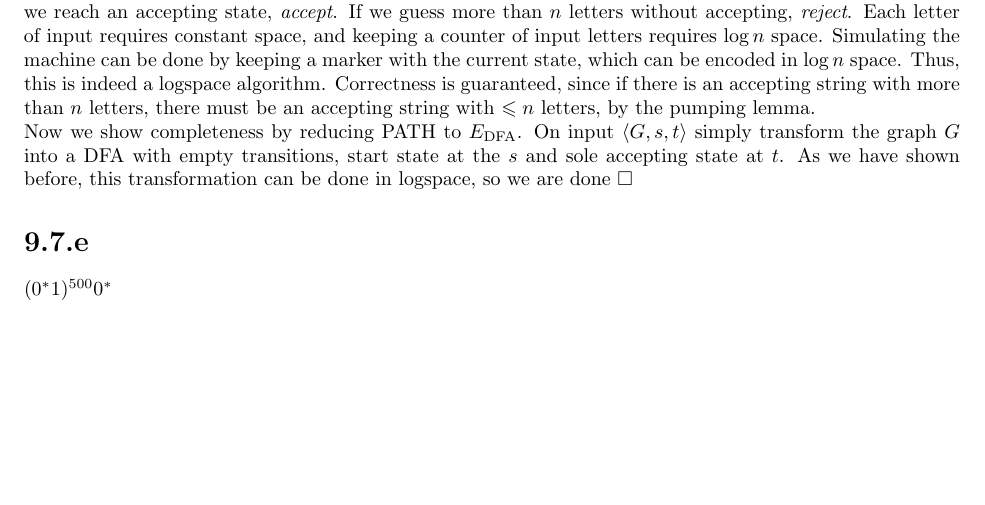
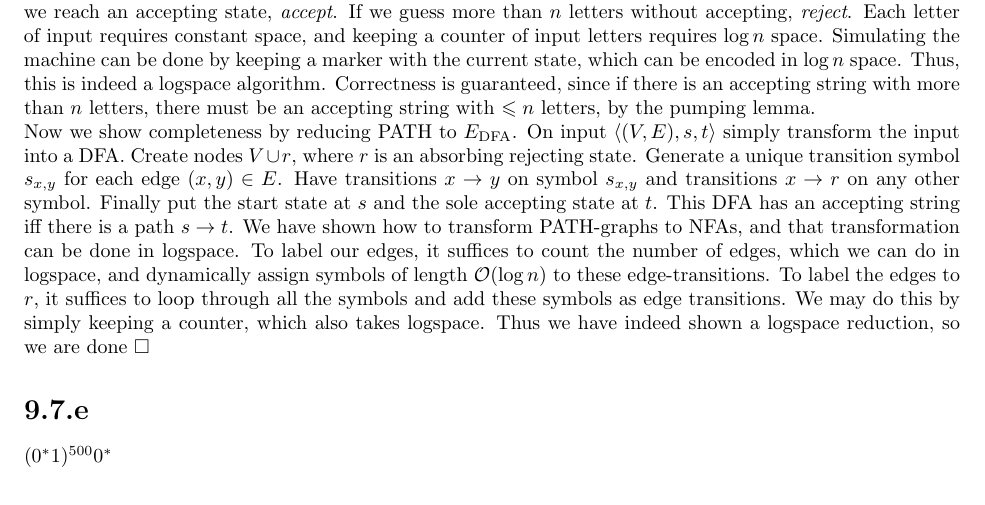
Before and after one commit to Victor-C-Zhang/latex-math, a LaTeX problem sheet (cs452/hw10.tex): part of page 1 of 2, cut so that both start at the same text, the shorter picture padded with empty space. Compiled offline with pdfLaTeX.

Commit message:
cs 452 hw 10 amend

```diff
--- a/cs452/hw10.tex
+++ b/cs452/hw10.tex
@@ -39,7 +39,7 @@
 
 \section*{8.30}
 To show $E_{\mathrm{DFA}} \in NL$ we first show $\overline{E_{\mathrm{DFA}}} \in NL$. Then $E_{\mathrm{DFA}} \in \text{co-}NL = NL$. For given input DFA with $n$ states, nondeterministically guess successive letters of input and simulate the machine on this input. If we reach an accepting state, \textit{accept}. If we guess more than $n$ letters without accepting, \textit{reject}. Each letter of input requires constant space, and keeping a counter of input letters requires $\log n$ space. Simulating the machine can be done by keeping a marker with the current state, which can be encoded in $\log n$ space. Thus, this is indeed a logspace algorithm. Correctness is guaranteed, since if there is an accepting string with more than $n$ letters, there must be an accepting string with $\leqslant n$ letters, by the pumping lemma.\\
-Now we show completeness by reducing PATH to $E_{\mathrm{DFA}}$. On input $\langle G,s,t \rangle$ simply transform the graph $G$ into a DFA with empty transitions, start state at the $s$ and sole accepting state at $t$. As we have shown before, this transformation can be done in logspace, so we are done $\Box$
+Now we show completeness by reducing PATH to $E_{\mathrm{DFA}}$. On input $\langle (V,E),s,t \rangle$ simply transform the input into a DFA. Create nodes $V \cup {r}$, where $r$ is an absorbing rejecting state. Generate a unique transition symbol $s_{x,y}$ for each edge $(x,y) \in E$. Have transitions $x \to y$ on symbol $s_{x,y}$ and transitions $x \to r$ on any other symbol. Finally put the start state at $s$ and the sole accepting state at $t$. This DFA has an accepting string iff there is a path $s \to t$. We have shown how to transform PATH-graphs to NFAs, and that transformation can be done in logspace. To label our edges, it suffices to count the number of edges, which we can do in logspace, and dynamically assign symbols of length $\mathcal{O}(\log n)$ to these edge-transitions. To label the edges to $r$, it suffices to loop through all the symbols and add these symbols as edge transitions. We may do this by simply keeping a counter, which also takes logspace. Thus we have indeed shown a logspace reduction, so we are done $\Box$
 
 \section*{9.7.e}
 $(0^*1)^{500}0^*$
```
